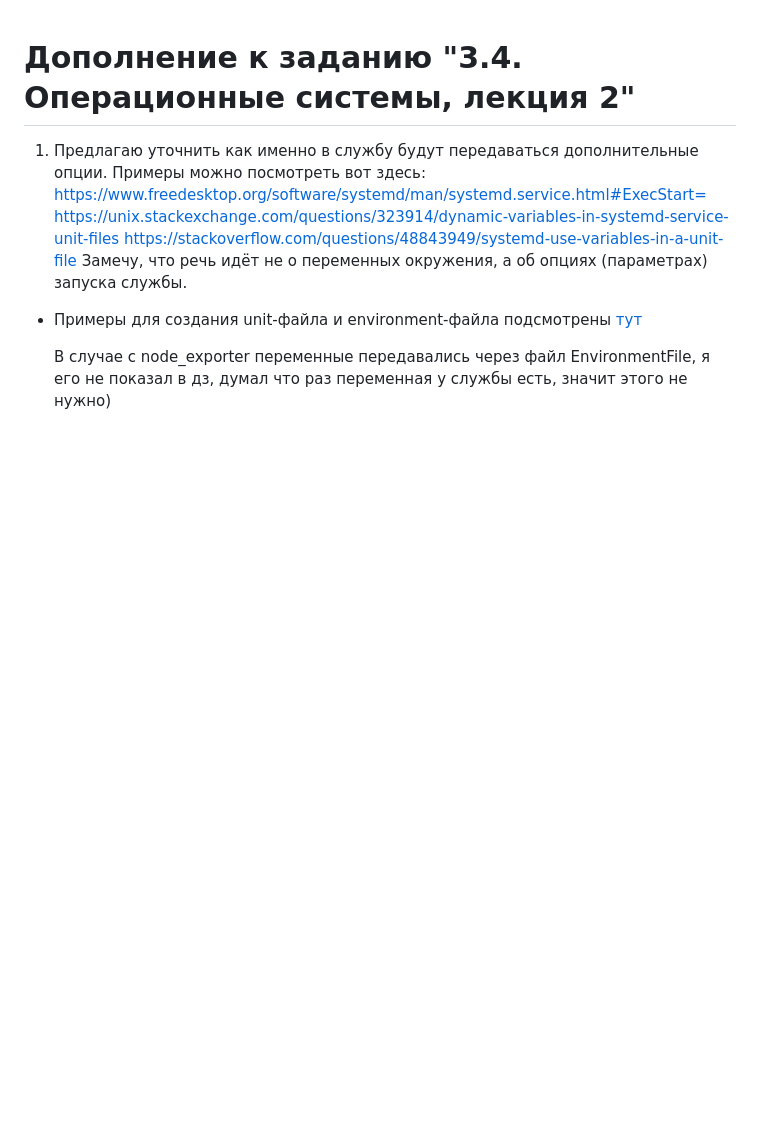
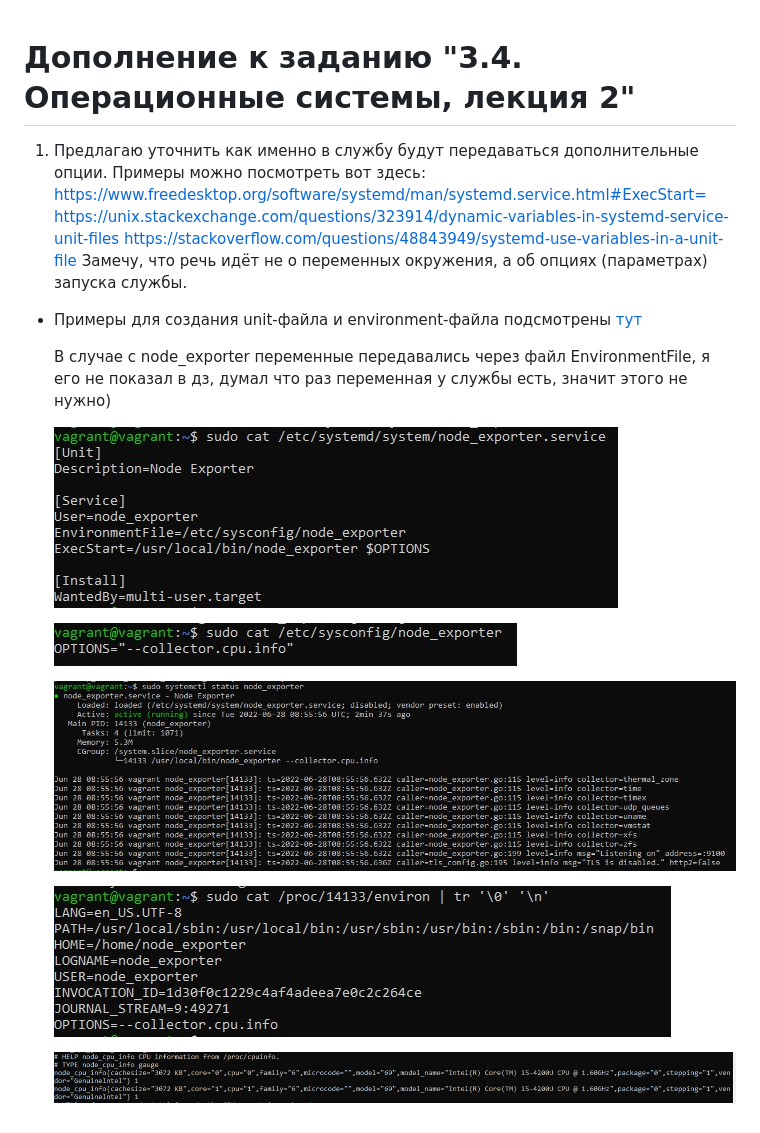
Before and after one commit to NotClove/netology.devops, a Markdown page: 03-sysadmin-04-os/homework-add.md, the part around the change. Rendered like a GitHub page; blank space fills up the shorter version.

Commit message:
homework

```diff
--- a/03-sysadmin-04-os/homework-add.md
+++ b/03-sysadmin-04-os/homework-add.md
@@ -10,3 +10,13 @@ https://stackoverflow.com/questions/48843949/systemd-use-variables-in-a-unit-fil
 - Примеры для создания unit-файла и environment-файла подсмотрены [тут](https://github.com/prometheus/node_exporter/tree/master/examples/systemd)
 
     В случае с node_exporter переменные передавались через файл EnvironmentFile, я его не показал в дз, думал что раз переменная у службы есть, значит этого не нужно)
+
+    ![unit](https://github.com/NotClove/netology.devops/blob/master/03-sysadmin-04-os/pics/unitfile.jpg?raw=true)
+
+    ![EnvironmentFile](https://github.com/NotClove/netology.devops/blob/master/03-sysadmin-04-os/pics/options.jpg?raw=true)
+
+    ![status](https://github.com/NotClove/netology.devops/blob/master/03-sysadmin-04-os/pics/status.jpg?raw=true)
+
+    ![env](https://github.com/NotClove/netology.devops/blob/master/03-sysadmin-04-os/pics/env.jpg?raw=true)
+
+    ![result](https://github.com/NotClove/netology.devops/blob/master/03-sysadmin-04-os/pics/result.jpg?raw=true)
```
Also changed, not shown: 03-sysadmin-04-os/img.png (added).
